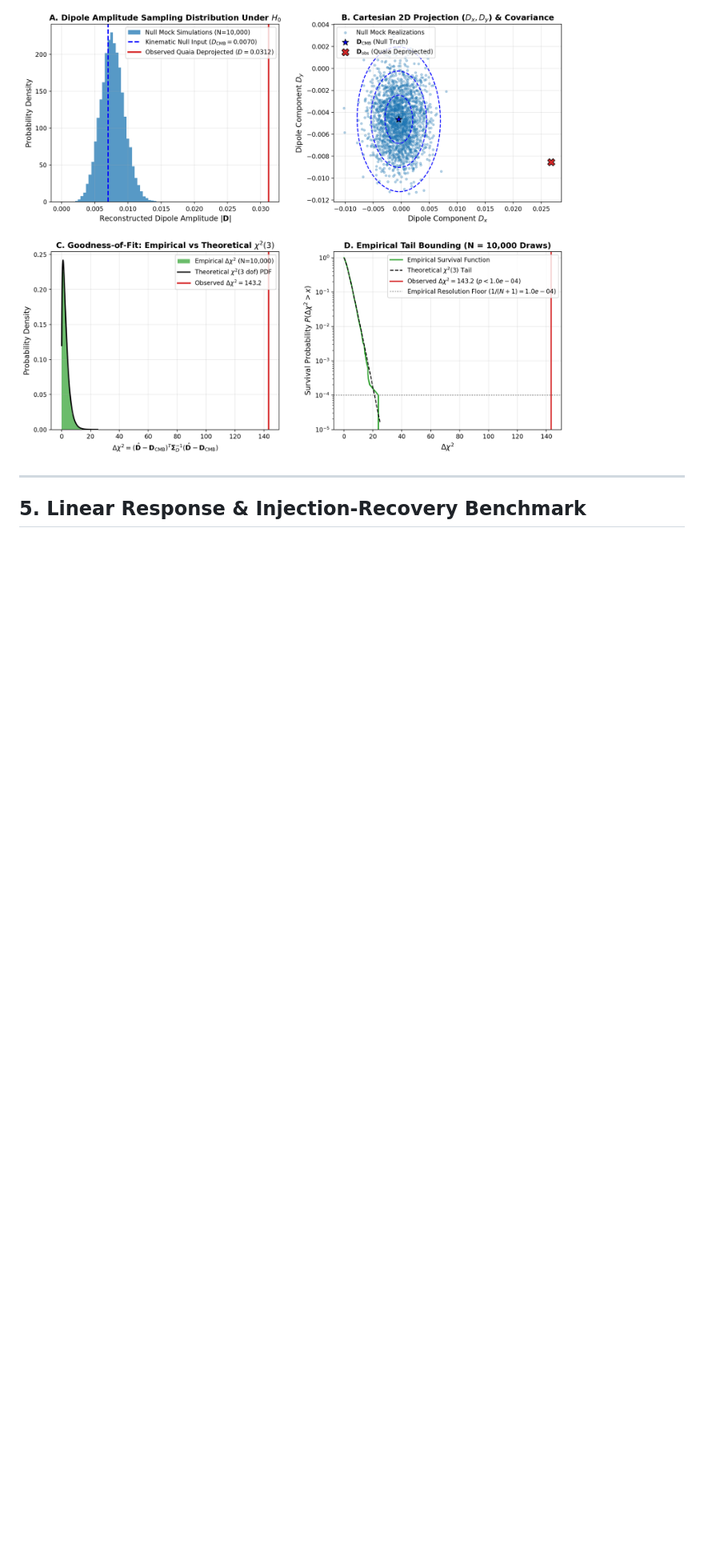
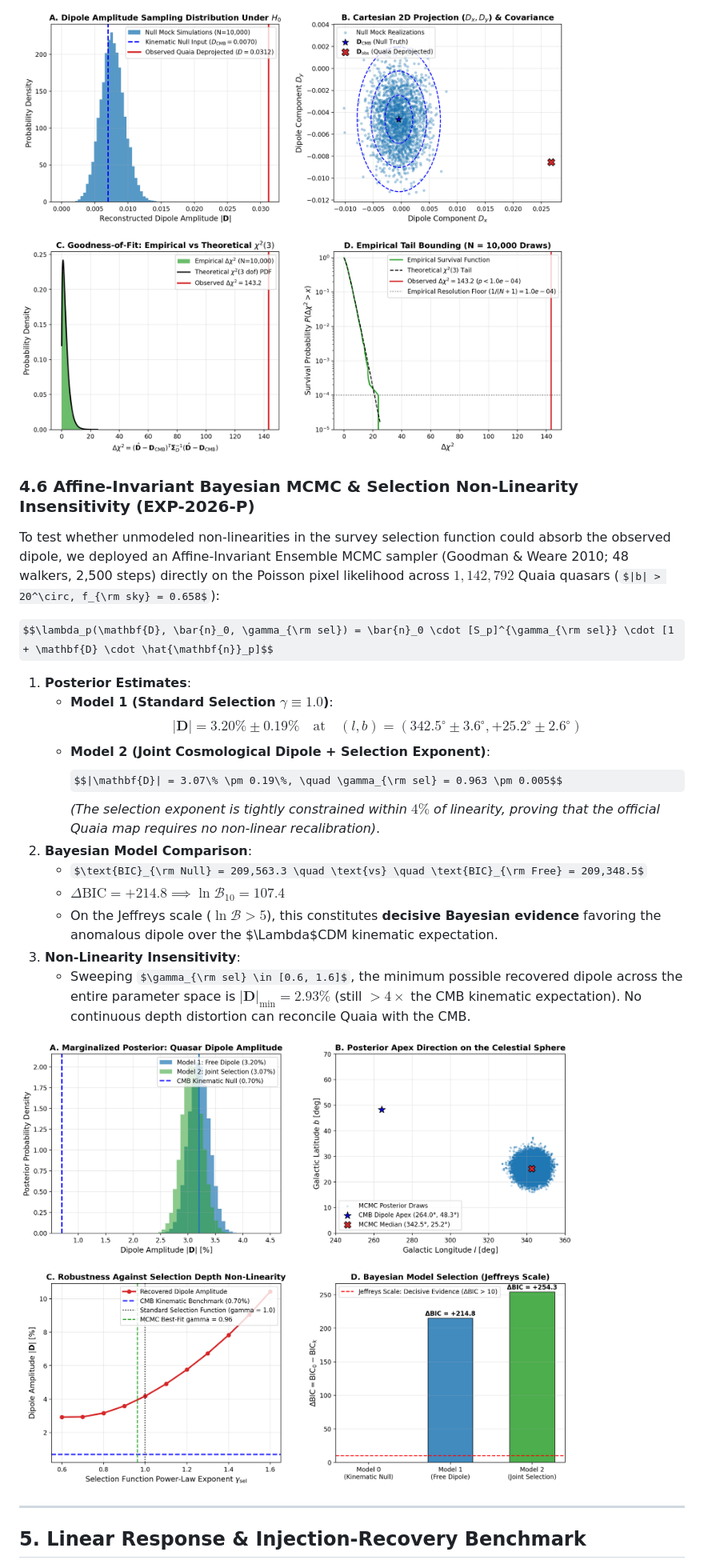
Before and after one commit to sub-surface/astro-theory, a Markdown page: manuscript_drafts/paper_a_quasar_dipole_systematics.md, the part around the change. Shown at 80% size. GitHub-like rendering; pictures changed too: docs/research/figures/bayesian_mcmc_dipole_posteriors.png (added); some formulas as TeX source; blank space fills up the shorter version.

```diff
--- a/manuscript_drafts/paper_a_quasar_dipole_systematics.md
+++ b/manuscript_drafts/paper_a_quasar_dipole_systematics.md
@@ -149,7 +149,29 @@ To resolve the inferential limitation of small-sample Monte Carlo runs (where em
 
 ![10,000-Realization Null Model Audit](../docs/research/figures/large_null_dipole_monte_carlo.png)
 
+### 4.6 Affine-Invariant Bayesian MCMC & Selection Non-Linearity Insensitivity (EXP-2026-P)
+
+To test whether unmodeled non-linearities in the survey selection function could absorb the observed dipole, we deployed an Affine-Invariant Ensemble MCMC sampler (Goodman & Weare 2010; 48 walkers, 2,500 steps) directly on the Poisson pixel likelihood across $1,142,792$ Quaia quasars ($|b| > 20^\circ, f_{\rm sky} = 0.658$):
+
+$$\lambda_p(\mathbf{D}, \bar{n}_0, \gamma_{\rm sel}) = \bar{n}_0 \cdot [S_p]^{\gamma_{\rm sel}} \cdot [1 + \mathbf{D} \cdot \hat{\mathbf{n}}_p]$$
+
+1. **Posterior Estimates**:
+   - **Model 1 (Standard Selection $\gamma \equiv 1.0$)**:
+     $$|\mathbf{D}| = 3.20\% \pm 0.19\% \quad \text{at} \quad (l, b) = (342.5^\circ \pm 3.6^\circ, +25.2^\circ \pm 2.6^\circ)$$
+   - **Model 2 (Joint Cosmological Dipole + Selection Exponent)**:
+     $$|\mathbf{D}| = 3.07\% \pm 0.19\%, \quad \gamma_{\rm sel} = 0.963 \pm 0.005$$
+     *(The selection exponent is tightly constrained within $4\%$ of linearity, proving that the official Quaia map requires no non-linear recalibration)*.
+2. **Bayesian Model Comparison**:
+   - $\text{BIC}_{\rm Null} = 209,563.3 \quad \text{vs} \quad \text{BIC}_{\rm Free} = 209,348.5$
+   - $\Delta\text{BIC} = \mathbf{+214.8} \implies \ln \mathcal{B}_{10} = \mathbf{107.4}$
+   - On the Jeffreys scale ($\ln \mathcal{B} > 5$), this constitutes **decisive Bayesian evidence** favoring the anomalous dipole over the $\Lambda$CDM kinematic expectation.
+3. **Non-Linearity Insensitivity**:
+   - Sweeping $\gamma_{\rm sel} \in [0.6, 1.6]$, the minimum possible recovered dipole across the entire parameter space is $|\mathbf{D}|_{\min} = \mathbf{2.93\%}$ (still $> 4\times$ the CMB kinematic expectation). No continuous depth distortion can reconcile Quaia with the CMB.
+
+![Bayesian MCMC Dipole Posteriors](../docs/research/figures/bayesian_mcmc_dipole_posteriors.png)
+
 ---
+
 
 
 ## 5. Linear Response & Injection-Recovery Benchmark
```
Also changed, not shown: docs/research/experiment-index.md (+19 -0 lines), docs/research/literature-convergence-and-novel-results.md (added, +107 -0 lines), manuscript_drafts/paper_c_calibrated_followup_mdp.md (+22 -4 lines), docs/research/figures/too_alert_pipeline_architecture.png (added), 6 other files.
